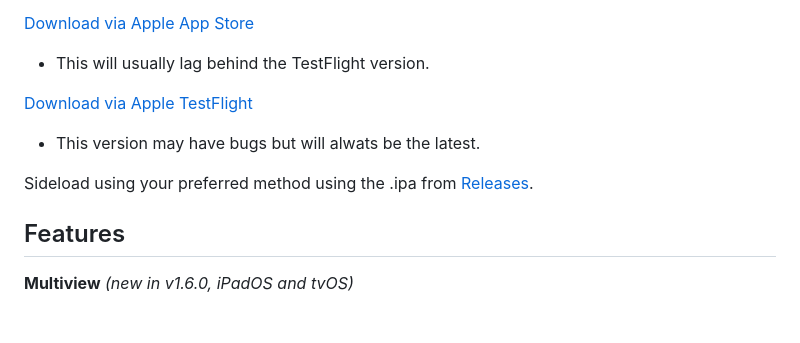
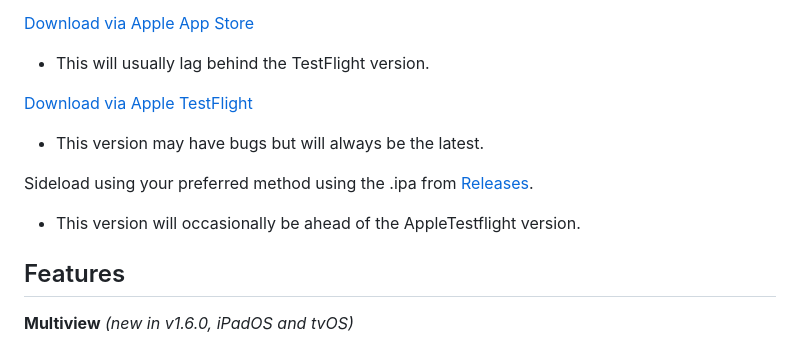
Before and after one commit to jonzey231/AerioTV, a Markdown page: README.md, the part around the change. GitHub-like rendering; blank space fills up the shorter version.

Commit message:
Fix typos in README download instructions
Corrected typos in download instructions and clarified version status.

```diff
--- a/README.md
+++ b/README.md
@@ -6,9 +6,10 @@ AerioTV is a native IPTV streaming application for iOS, iPadOS, tvOS, and macOS
 - This will usually lag behind the TestFlight version.
 
 [Download via Apple TestFlight](https://testflight.apple.com/join/JfszBGQP)
-- This version may have bugs but will alwats be the latest.
+- This version may have bugs but will always be the latest.
 
 Sideload using your preferred method using the .ipa from [Releases](https://github.com/jonzey231/AerioTV/releases).
+- This version will occasionally be ahead of the AppleTestflight version.
 
 ## Features
 
```
